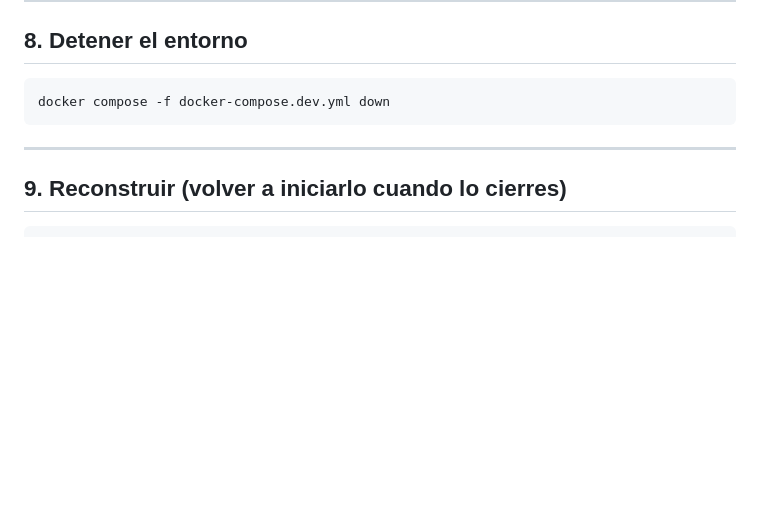
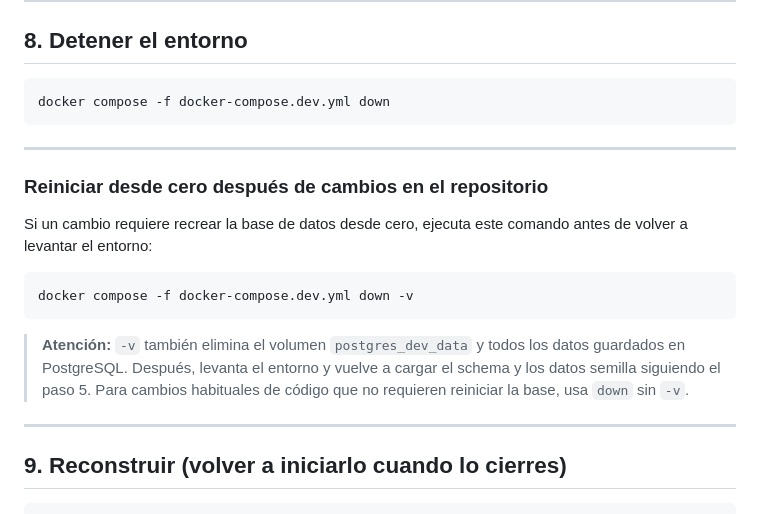
Before and after one commit to vicentecampana-svg/PPII-004-PPII-005, a Markdown page: README.dev.md, the part around the change. Drawn GitHub-style; blank space fills up the shorter version.

````diff
--- a/README.dev.md
+++ b/README.dev.md
@@ -188,6 +188,22 @@ docker compose -f docker-compose.dev.yml down
 
 ---
 
+### Reiniciar desde cero después de cambios en el repositorio
+
+Si un cambio requiere recrear la base de datos desde cero, ejecuta este comando
+antes de volver a levantar el entorno:
+
+```bash
+docker compose -f docker-compose.dev.yml down -v
+```
+
+> **Atención:** `-v` también elimina el volumen `postgres_dev_data` y todos los
+> datos guardados en PostgreSQL. Después, levanta el entorno y vuelve a cargar
+> el schema y los datos semilla siguiendo el paso 5. Para cambios habituales de
+> código que no requieren reiniciar la base, usa `down` sin `-v`.
+
+---
+
 ## 9. Reconstruir (volver a iniciarlo cuando lo cierres)
 
 ```bash
````
